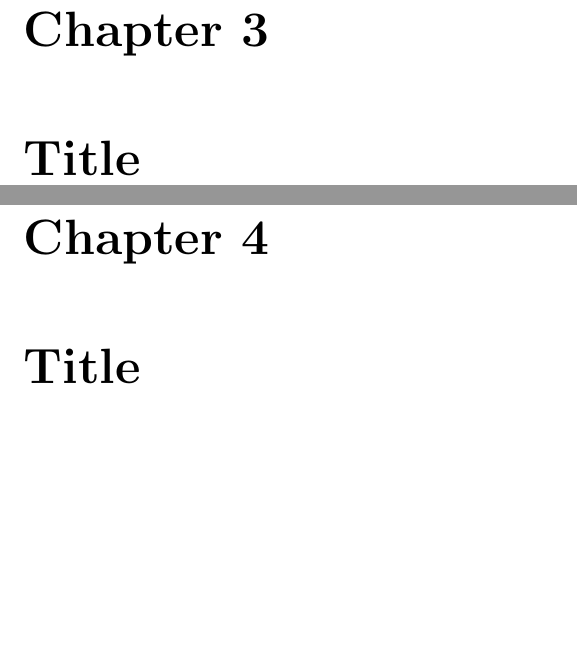
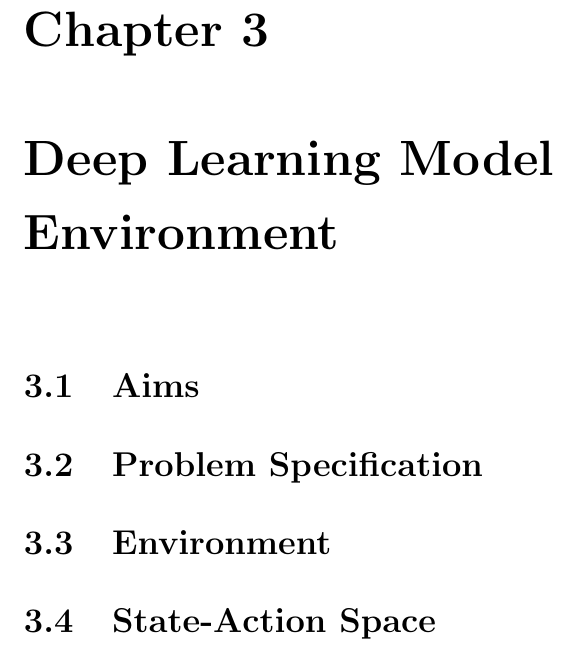
Before and after one commit to seanjparker/Masters_Dissertation, a LaTeX thesis (acs-dissertation.tex, which reads sections/3problem/problem.tex): two parts of pages 26 and 28 of 34 before the commit and part of page 26 of 30 after it, the two joined at a grey line, cut so that both start at the same text, the shorter picture padded with empty space. Compiled offline with pdfLaTeX.

Commit message:
Add remaining report structure

```diff
--- a/acs-dissertation.tex
+++ b/acs-dissertation.tex
@@ -60,8 +60,5 @@
 
 \include{sections/2background/background}
 
-%\chapter{Design and Implementation}
-\chapter{Title}
+\include{sections/3problem/problem.tex}
 
-%\chapter{Evaluation}
-\chapter{Title}
--- /dev/null
+++ b/sections/3problem/problem.tex
@@ -0,0 +1,9 @@
+\chapter{Deep Learning Model Environment}
+
+\section{Aims}
+
+\section{Problem Specification}
+
+\section{Environment}
+
+\section{State-Action Space}
```
Also changed, not shown: sections/2background/background.tex (+1 -1 lines), acs-dissertation.pdf, sections/4rlopt/modelbased.tex (added), sections/4rlopt/modelfree.tex (added), sections/4rlopt/rlopt.tex (added), sections/5evaluation/eval.tex (added), sections/6conclusion/conclusion.tex (added), acs-dissertation.tex (5 more changed lines).
